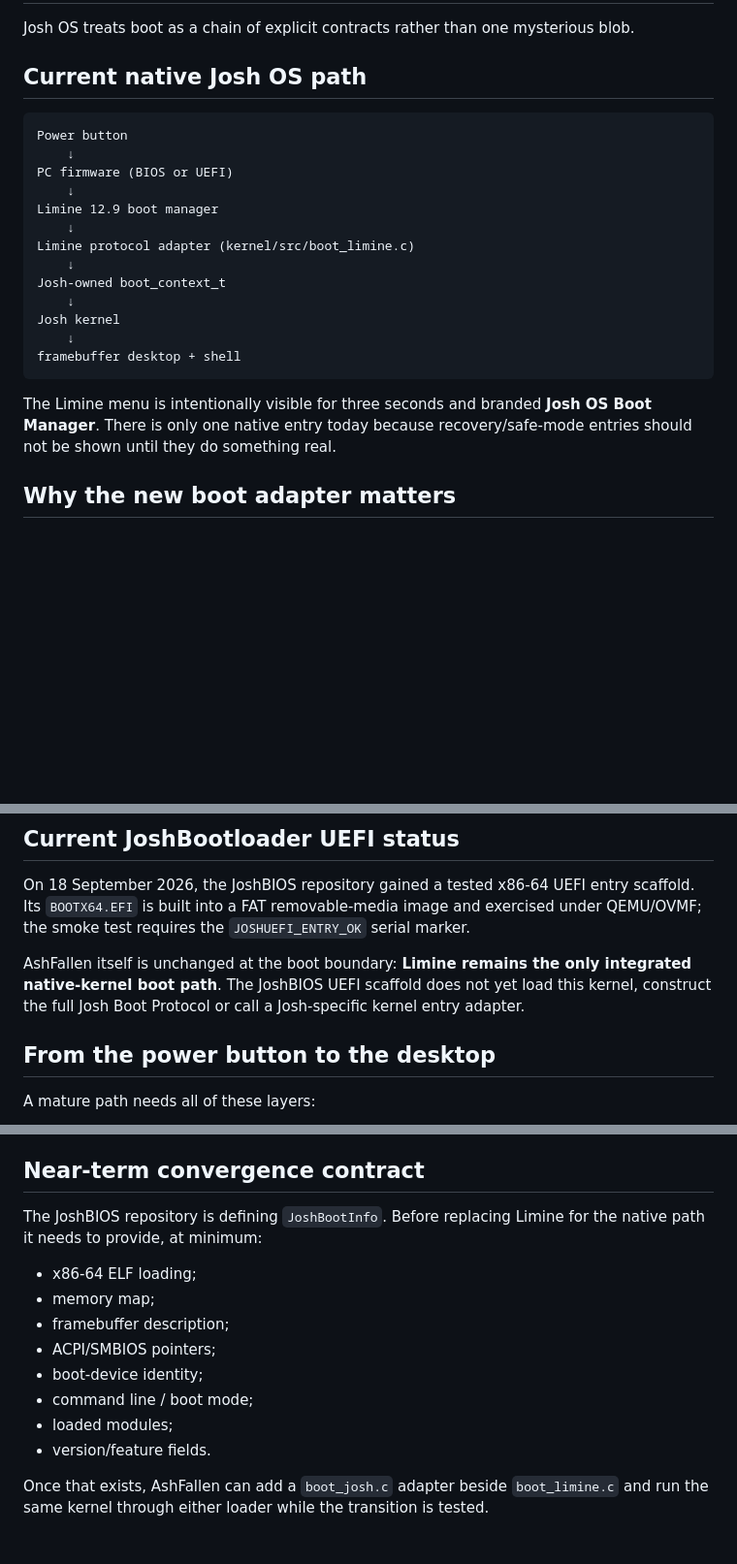
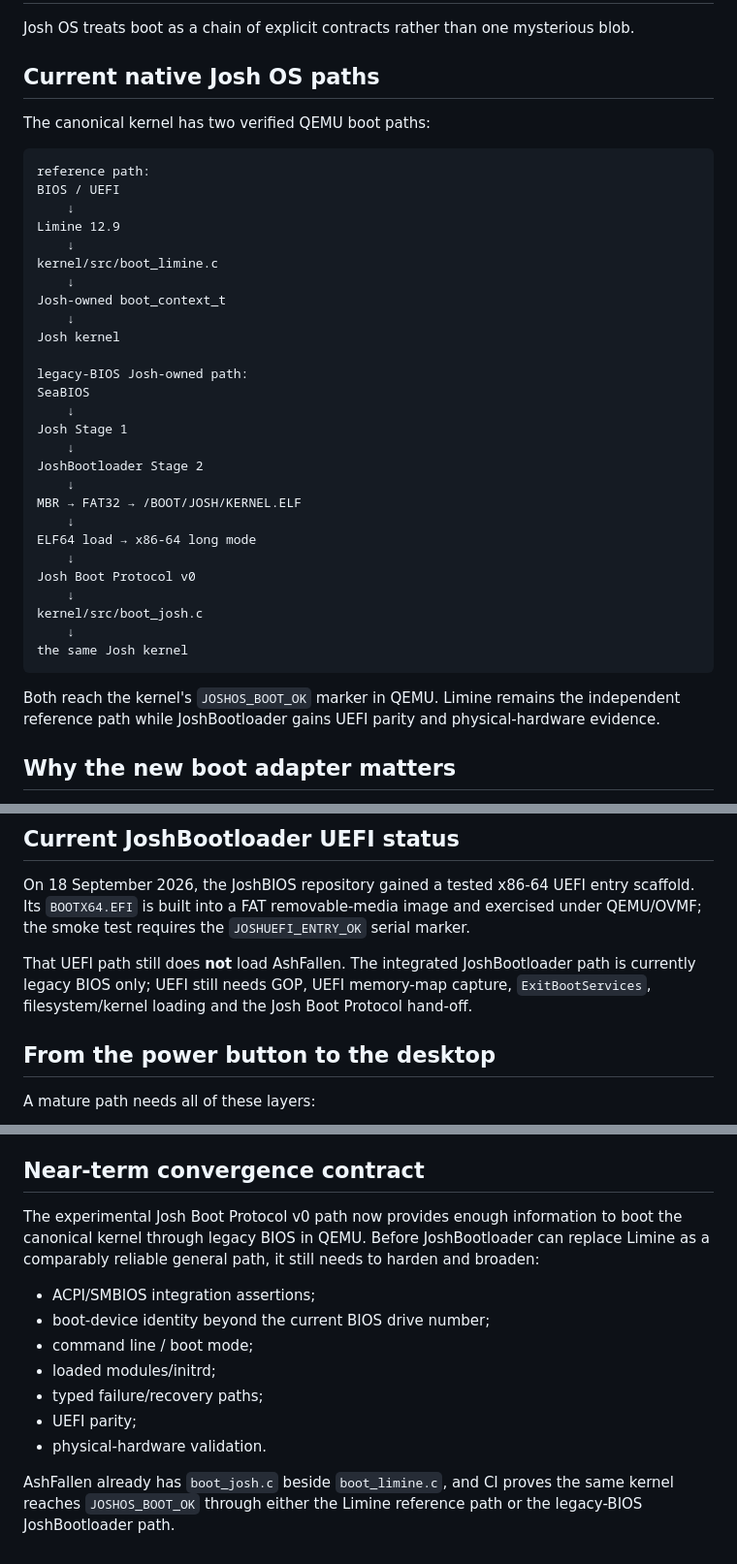
Before and after one commit to joshuaparris-max/AshFallen, a Markdown page: docs/BOOT_STACK.md, 3 parts joined by grey strips. Shown at 97% size. Rendered like a GitHub page; blank space fills up the shorter version.

Commit message:
docs: update boot stack for verified JoshBootloader path

````diff
--- a/docs/BOOT_STACK.md
+++ b/docs/BOOT_STACK.md
@@ -2,25 +2,41 @@
 
 Josh OS treats boot as a chain of explicit contracts rather than one mysterious blob.
 
-## Current native Josh OS path
+## Current native Josh OS paths
+
+The canonical kernel has two verified QEMU boot paths:
 
 ```text
-Power button
+reference path:
+BIOS / UEFI
     ↓
-PC firmware (BIOS or UEFI)
+Limine 12.9
     ↓
-Limine 12.9 boot manager
-    ↓
-Limine protocol adapter (kernel/src/boot_limine.c)
+kernel/src/boot_limine.c
     ↓
 Josh-owned boot_context_t
     ↓
 Josh kernel
+
+legacy-BIOS Josh-owned path:
+SeaBIOS
     ↓
-framebuffer desktop + shell
+Josh Stage 1
+    ↓
+JoshBootloader Stage 2
+    ↓
+MBR → FAT32 → /BOOT/JOSH/KERNEL.ELF
+    ↓
+ELF64 load → x86-64 long mode
+    ↓
+Josh Boot Protocol v0
+    ↓
+kernel/src/boot_josh.c
+    ↓
+the same Josh kernel
 ```
 
-The Limine menu is intentionally visible for three seconds and branded **Josh OS Boot Manager**. There is only one native entry today because recovery/safe-mode entries should not be shown until they do something real.
+Both reach the kernel's `JOSHOS_BOOT_OK` marker in QEMU. Limine remains the independent reference path while JoshBootloader gains UEFI parity and physical-hardware evidence.
 
 ## Why the new boot adapter matters
 
@@ -49,7 +65,7 @@ The goal is **not** to fork the kernel for each bootloader. Boot protocols are a
 
 On 18 September 2026, the JoshBIOS repository gained a tested x86-64 UEFI entry scaffold. Its `BOOTX64.EFI` is built into a FAT removable-media image and exercised under QEMU/OVMF; the smoke test requires the `JOSHUEFI_ENTRY_OK` serial marker.
 
-AshFallen itself is unchanged at the boot boundary: **Limine remains the only integrated native-kernel boot path**. The JoshBIOS UEFI scaffold does not yet load this kernel, construct the full Josh Boot Protocol or call a Josh-specific kernel entry adapter.
+That UEFI path still does **not** load AshFallen. The integrated JoshBootloader path is currently legacy BIOS only; UEFI still needs GOP, UEFI memory-map capture, `ExitBootServices`, filesystem/kernel loading and the Josh Boot Protocol hand-off.
 
 ## From the power button to the desktop
 
@@ -69,15 +85,14 @@ A mature path needs all of these layers:
 
 ## Near-term convergence contract
 
-The JoshBIOS repository is defining `JoshBootInfo`. Before replacing Limine for the native path it needs to provide, at minimum:
+The experimental Josh Boot Protocol v0 path now provides enough information to boot the canonical kernel through legacy BIOS in QEMU. Before JoshBootloader can replace Limine as a comparably reliable general path, it still needs to harden and broaden:
 
-- x86-64 ELF loading;
-- memory map;
-- framebuffer description;
-- ACPI/SMBIOS pointers;
-- boot-device identity;
+- ACPI/SMBIOS integration assertions;
+- boot-device identity beyond the current BIOS drive number;
 - command line / boot mode;
-- loaded modules;
-- version/feature fields.
+- loaded modules/initrd;
+- typed failure/recovery paths;
+- UEFI parity;
+- physical-hardware validation.
 
-Once that exists, AshFallen can add a `boot_josh.c` adapter beside `boot_limine.c` and run the same kernel through either loader while the transition is tested.
+AshFallen already has `boot_josh.c` beside `boot_limine.c`, and CI proves the same kernel reaches `JOSHOS_BOOT_OK` through either the Limine reference path or the legacy-BIOS JoshBootloader path.
````
